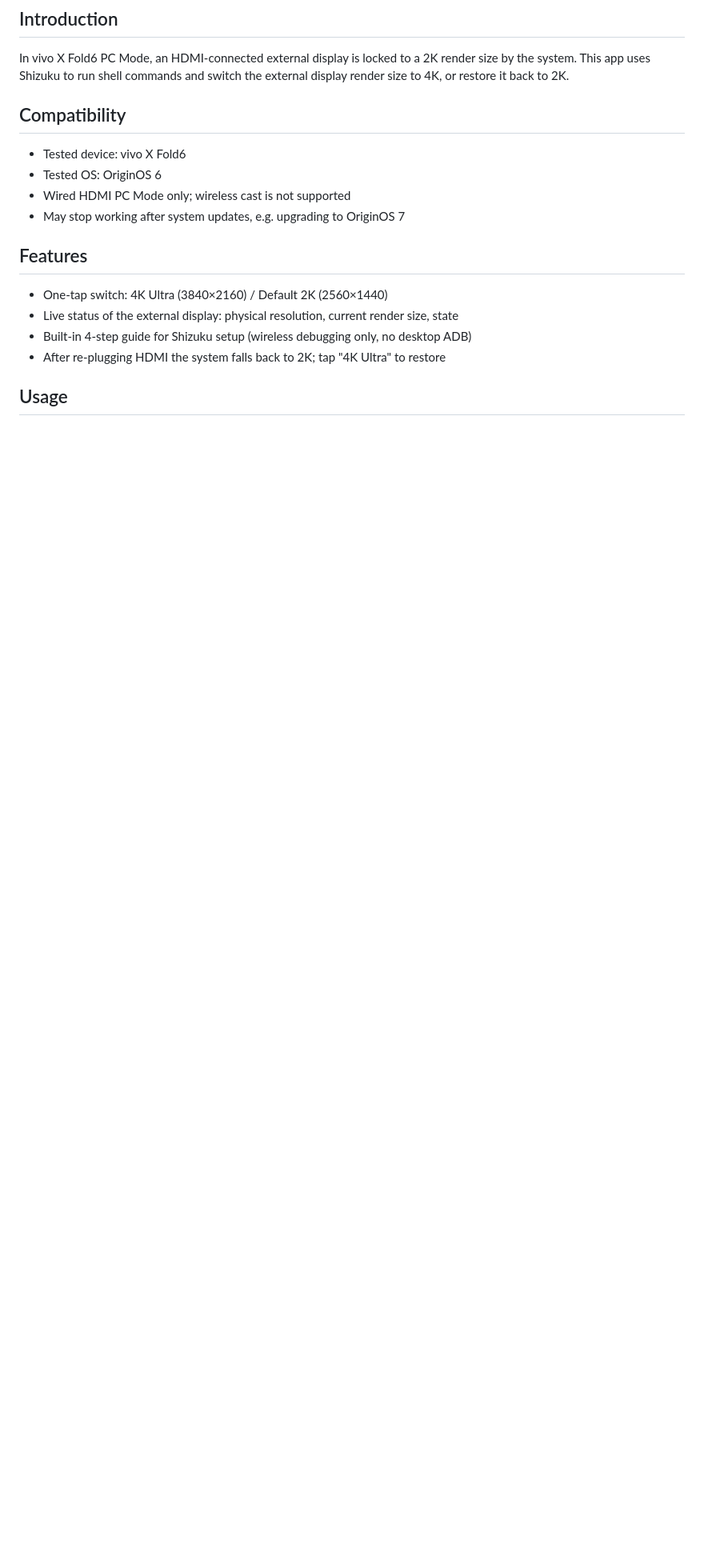
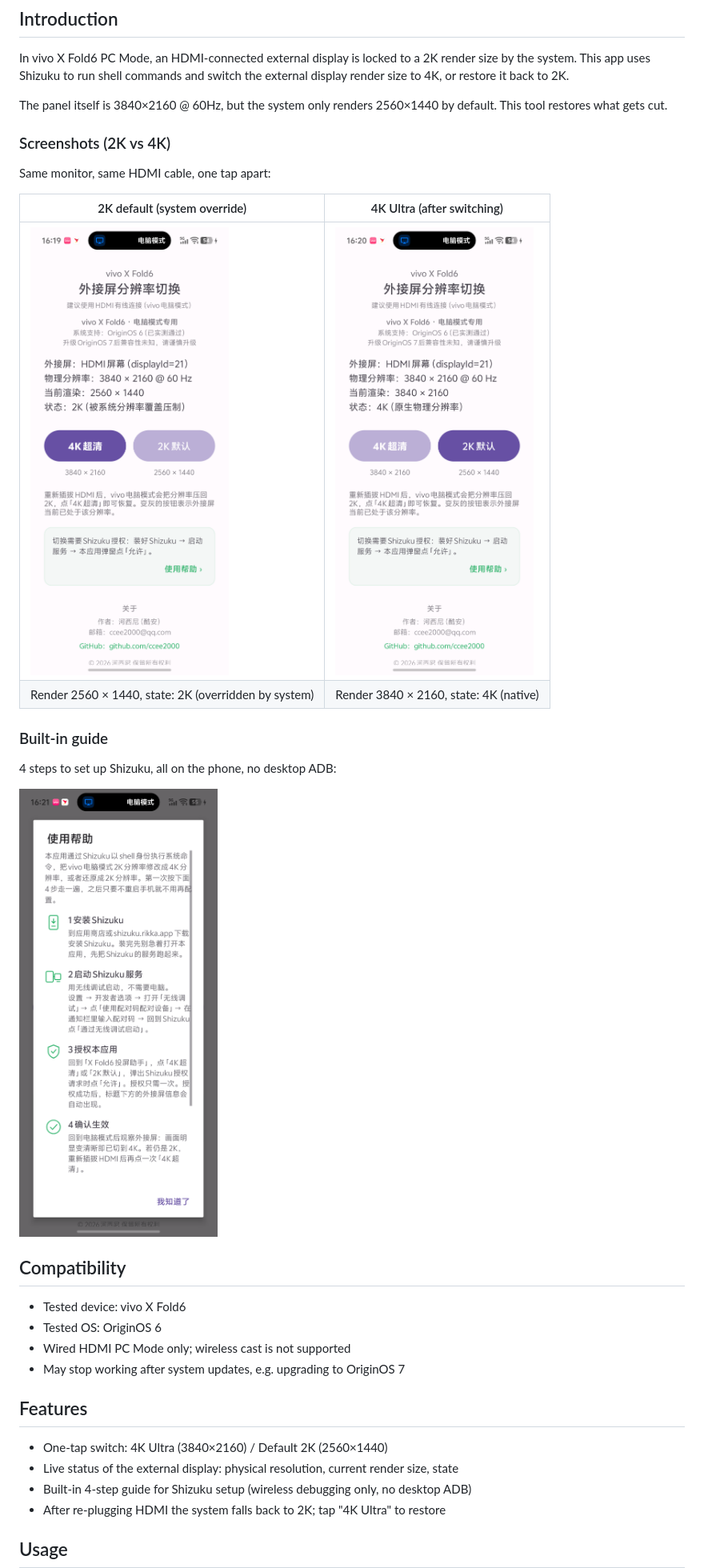
Before and after one commit to ccee2000/vivo-xfold6-cast-assistant, a Markdown page: README_EN.md, the part around the change. Shown at 80% size. GitHub-like rendering; pictures changed too: assets/01-app-2k.png (added), assets/02-app-4k.png (added), assets/03-help.png (added); blank space fills up the shorter version.

```diff
--- a/README_EN.md
+++ b/README_EN.md
@@ -7,6 +7,23 @@ A resolution switcher for wired external displays under vivo X Fold6 PC Mode.
 ## Introduction
 
 In vivo X Fold6 PC Mode, an HDMI-connected external display is locked to a 2K render size by the system. This app uses Shizuku to run shell commands and switch the external display render size to 4K, or restore it back to 2K.
+
+The panel itself is 3840×2160 @ 60Hz, but the system only renders 2560×1440 by default. This tool restores what gets cut.
+
+### Screenshots (2K vs 4K)
+
+Same monitor, same HDMI cable, one tap apart:
+
+| 2K default (system override) | 4K Ultra (after switching) |
+| --- | --- |
+| ![2K default](./assets/01-app-2k.png) | ![4K Ultra](./assets/02-app-4k.png) |
+| Render 2560 × 1440, state: 2K (overridden by system) | Render 3840 × 2160, state: 4K (native) |
+
+### Built-in guide
+
+4 steps to set up Shizuku, all on the phone, no desktop ADB:
+
+![Help dialog](./assets/03-help.png)
 
 ## Compatibility
 
```
Also changed, not shown: CHANGELOG.md (+1 -0 lines), README.md (+17 -0 lines).
